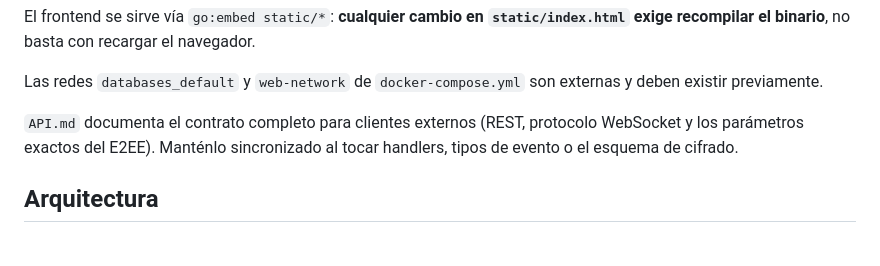
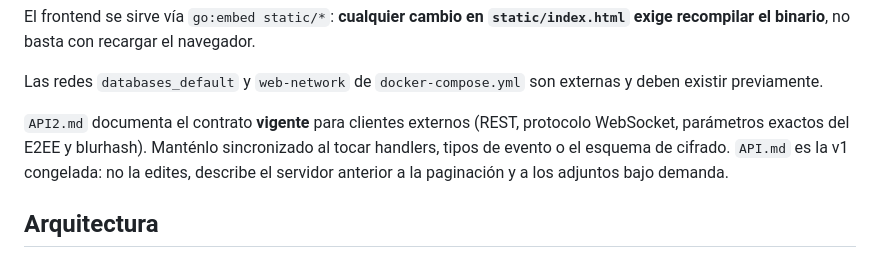
Before and after one commit to baldomerocho/go_sharedata, a Markdown page: CLAUDE.md, the part around the change. Drawn GitHub-style.

```diff
--- a/CLAUDE.md
+++ b/CLAUDE.md
@@ -20,7 +20,7 @@ El frontend se sirve vía `go:embed static/*`: **cualquier cambio en `static/ind
 
 Las redes `databases_default` y `web-network` de `docker-compose.yml` son externas y deben existir previamente.
 
-`API.md` documenta el contrato completo para clientes externos (REST, protocolo WebSocket y los parámetros exactos del E2EE). Manténlo sincronizado al tocar handlers, tipos de evento o el esquema de cifrado.
+`API2.md` documenta el contrato **vigente** para clientes externos (REST, protocolo WebSocket, parámetros exactos del E2EE y blurhash). Manténlo sincronizado al tocar handlers, tipos de evento o el esquema de cifrado. `API.md` es la v1 congelada: no la edites, describe el servidor anterior a la paginación y a los adjuntos bajo demanda.
 
 ## Arquitectura
 
```
Also changed, not shown: API2.md (added, +323 -0 lines).
